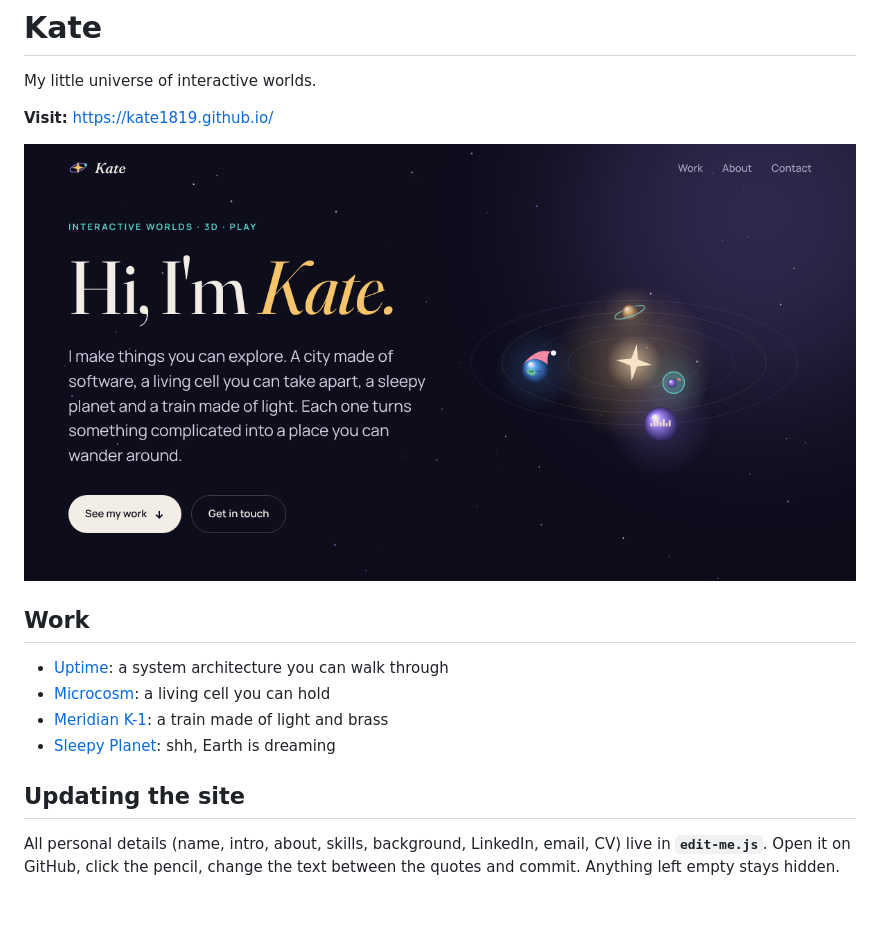
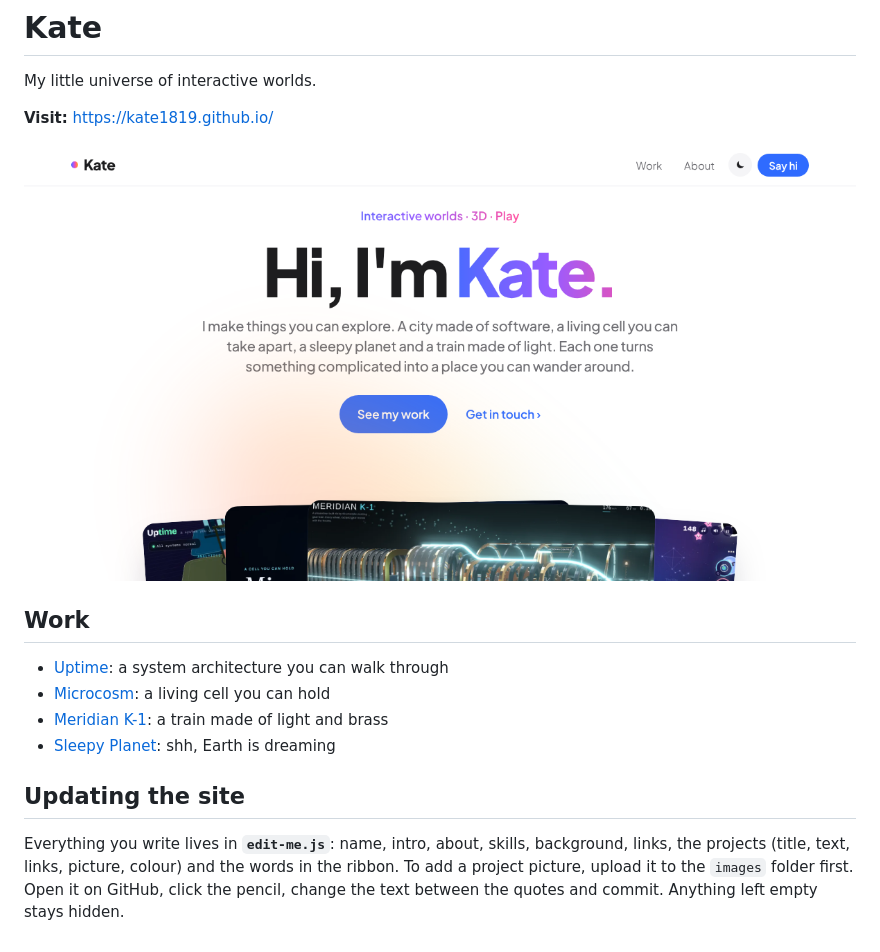
Before and after one commit to Kate1819/Kate1819.github.io, a Markdown page: README.md, the part around the change. GitHub-like rendering; pictures changed too: preview.png; blank space fills up the shorter version.

Commit message:
Bright new design, light and dark modes, projects editable in edit-me.js

```diff
--- a/README.md
+++ b/README.md
@@ -15,4 +15,4 @@ My little universe of interactive worlds.
 
 ## Updating the site
 
-All personal details (name, intro, about, skills, background, LinkedIn, email, CV) live in **`edit-me.js`**. Open it on GitHub, click the pencil, change the text between the quotes and commit. Anything left empty stays hidden.
+Everything you write lives in **`edit-me.js`**: name, intro, about, skills, background, links, the projects (title, text, links, picture, colour) and the words in the ribbon. To add a project picture, upload it to the `images` folder first. Open it on GitHub, click the pencil, change the text between the quotes and commit. Anything left empty stays hidden.
```
Also changed, not shown: 2 other files.
